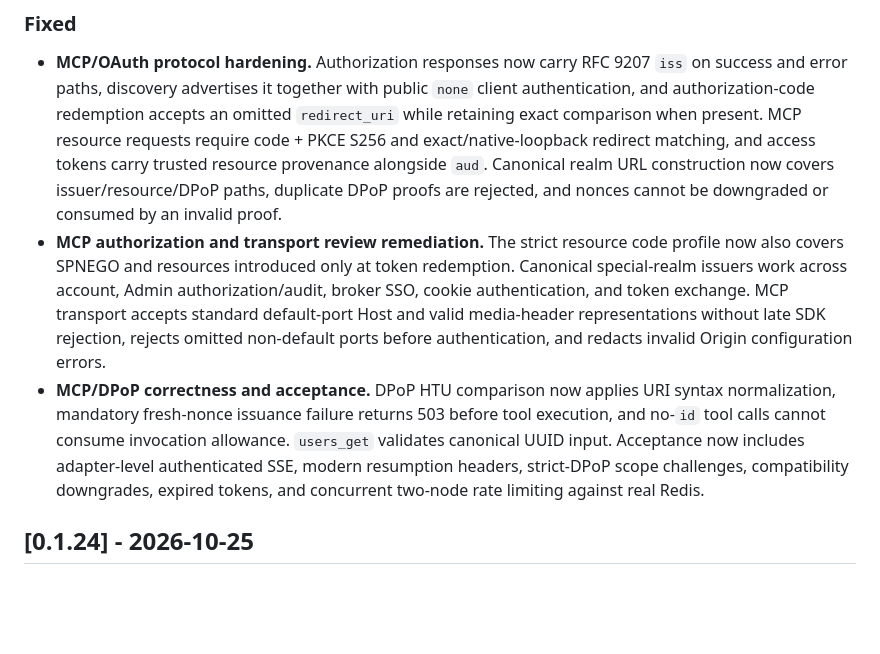
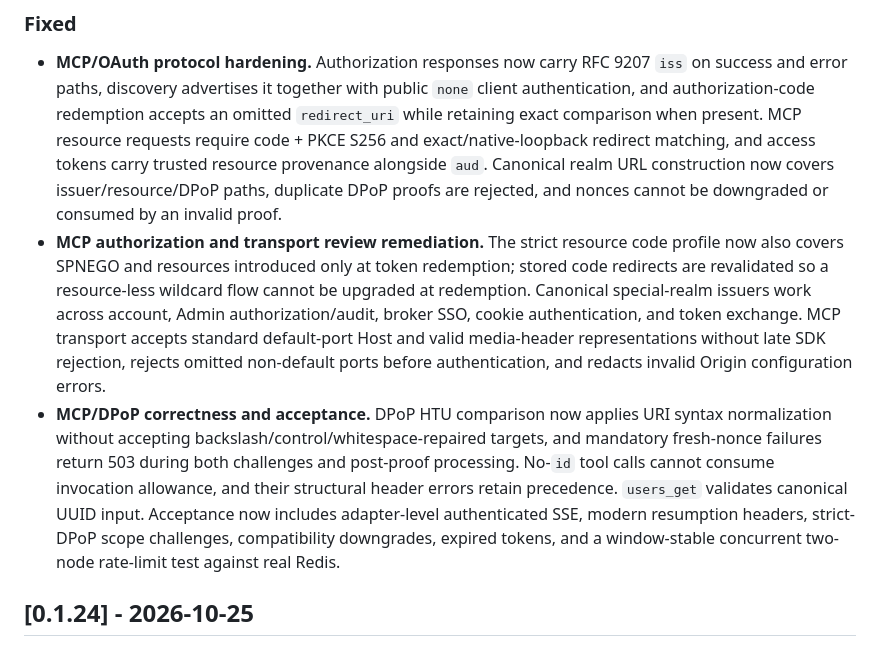
Before and after one commit to issuerd/issuerd, a Markdown page: CHANGELOG.md, the part around the change. Rendered like a GitHub page; blank space fills up the shorter version.

```diff
--- a/CHANGELOG.md
+++ b/CHANGELOG.md
@@ -28,8 +28,8 @@ and this project adheres to [Semantic Versioning](https://semver.org/spec/v2.0.0
 ### Fixed
 
 - **MCP/OAuth protocol hardening.** Authorization responses now carry RFC 9207 `iss` on success and error paths, discovery advertises it together with public `none` client authentication, and authorization-code redemption accepts an omitted `redirect_uri` while retaining exact comparison when present. MCP resource requests require code + PKCE S256 and exact/native-loopback redirect matching, and access tokens carry trusted resource provenance alongside `aud`. Canonical realm URL construction now covers issuer/resource/DPoP paths, duplicate DPoP proofs are rejected, and nonces cannot be downgraded or consumed by an invalid proof.
-- **MCP authorization and transport review remediation.** The strict resource code profile now also covers SPNEGO and resources introduced only at token redemption. Canonical special-realm issuers work across account, Admin authorization/audit, broker SSO, cookie authentication, and token exchange. MCP transport accepts standard default-port Host and valid media-header representations without late SDK rejection, rejects omitted non-default ports before authentication, and redacts invalid Origin configuration errors.
-- **MCP/DPoP correctness and acceptance.** DPoP HTU comparison now applies URI syntax normalization, mandatory fresh-nonce issuance failure returns 503 before tool execution, and no-`id` tool calls cannot consume invocation allowance. `users_get` validates canonical UUID input. Acceptance now includes adapter-level authenticated SSE, modern resumption headers, strict-DPoP scope challenges, compatibility downgrades, expired tokens, and concurrent two-node rate limiting against real Redis.
+- **MCP authorization and transport review remediation.** The strict resource code profile now also covers SPNEGO and resources introduced only at token redemption; stored code redirects are revalidated so a resource-less wildcard flow cannot be upgraded at redemption. Canonical special-realm issuers work across account, Admin authorization/audit, broker SSO, cookie authentication, and token exchange. MCP transport accepts standard default-port Host and valid media-header representations without late SDK rejection, rejects omitted non-default ports before authentication, and redacts invalid Origin configuration errors.
+- **MCP/DPoP correctness and acceptance.** DPoP HTU comparison now applies URI syntax normalization without accepting backslash/control/whitespace-repaired targets, and mandatory fresh-nonce failures return 503 during both challenges and post-proof processing. No-`id` tool calls cannot consume invocation allowance, and their structural header errors retain precedence. `users_get` validates canonical UUID input. Acceptance now includes adapter-level authenticated SSE, modern resumption headers, strict-DPoP scope challenges, compatibility downgrades, expired tokens, and a window-stable concurrent two-node rate-limit test against real Redis.
 
 ## [0.1.24] - 2026-10-25
 
```
Also changed, not shown: AGENTS.md (+1 -1 lines), docs/mcp-server.md (+9 -4 lines).
